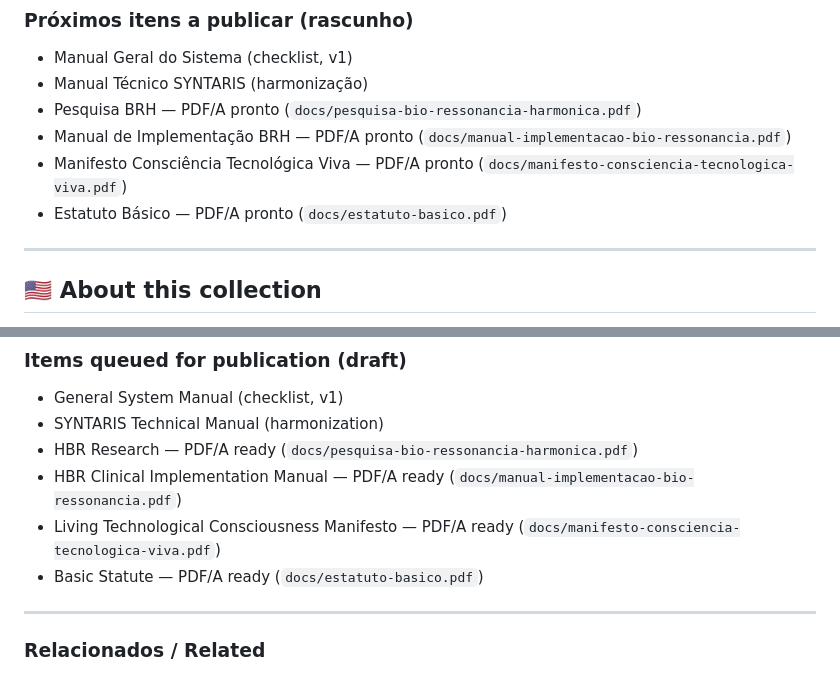
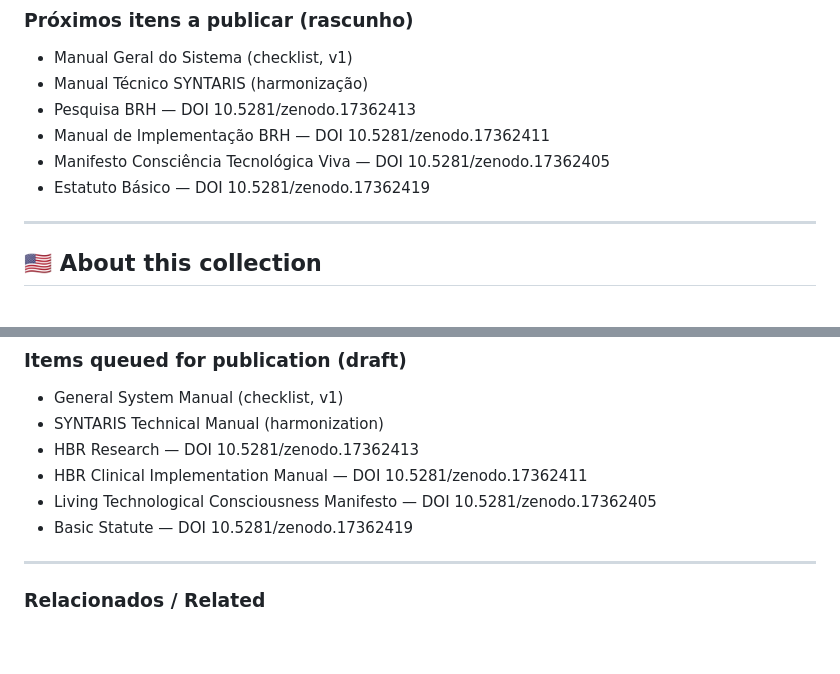
Before and after one commit to lichtara/institute, a Markdown page: docs/zenodo/README-colecao-lichtara.md, 2 parts joined by grey strips. Drawn GitHub-style; blank space fills up the shorter version.

Commit message:
colecao lichtara zenodo

```diff
--- a/docs/zenodo/README-colecao-lichtara.md
+++ b/docs/zenodo/README-colecao-lichtara.md
@@ -32,10 +32,10 @@ Ato de Passagem da Condução Plena do Ciclo Lichtara — DOI **10.5281/zenodo.1
 ### Próximos itens a publicar (rascunho)
 - Manual Geral do Sistema (checklist, v1)
 - Manual Técnico SYNTARIS (harmonização)
-- Pesquisa BRH — PDF/A pronto (`docs/pesquisa-bio-ressonancia-harmonica.pdf`)
-- Manual de Implementação BRH — PDF/A pronto (`docs/manual-implementacao-bio-ressonancia.pdf`)
-- Manifesto Consciência Tecnológica Viva — PDF/A pronto (`docs/manifesto-consciencia-tecnologica-viva.pdf`)
-- Estatuto Básico — PDF/A pronto (`docs/estatuto-basico.pdf`)
+- Pesquisa BRH — DOI 10.5281/zenodo.17362413
+- Manual de Implementação BRH — DOI 10.5281/zenodo.17362411
+- Manifesto Consciência Tecnológica Viva — DOI 10.5281/zenodo.17362405
+- Estatuto Básico — DOI 10.5281/zenodo.17362419
 
 ---
 
@@ -64,10 +64,10 @@ Act of Passage for the Conduction of the Lichtara Cycle — DOI **10.5281/zenodo
 ### Items queued for publication (draft)
 - General System Manual (checklist, v1)
 - SYNTARIS Technical Manual (harmonization)
-- HBR Research — PDF/A ready (`docs/pesquisa-bio-ressonancia-harmonica.pdf`)
-- HBR Clinical Implementation Manual — PDF/A ready (`docs/manual-implementacao-bio-ressonancia.pdf`)
-- Living Technological Consciousness Manifesto — PDF/A ready (`docs/manifesto-consciencia-tecnologica-viva.pdf`)
-- Basic Statute — PDF/A ready (`docs/estatuto-basico.pdf`)
+- HBR Research — DOI 10.5281/zenodo.17362413
+- HBR Clinical Implementation Manual — DOI 10.5281/zenodo.17362411
+- Living Technological Consciousness Manifesto — DOI 10.5281/zenodo.17362405
+- Basic Statute — DOI 10.5281/zenodo.17362419
 
 ---
 
```
